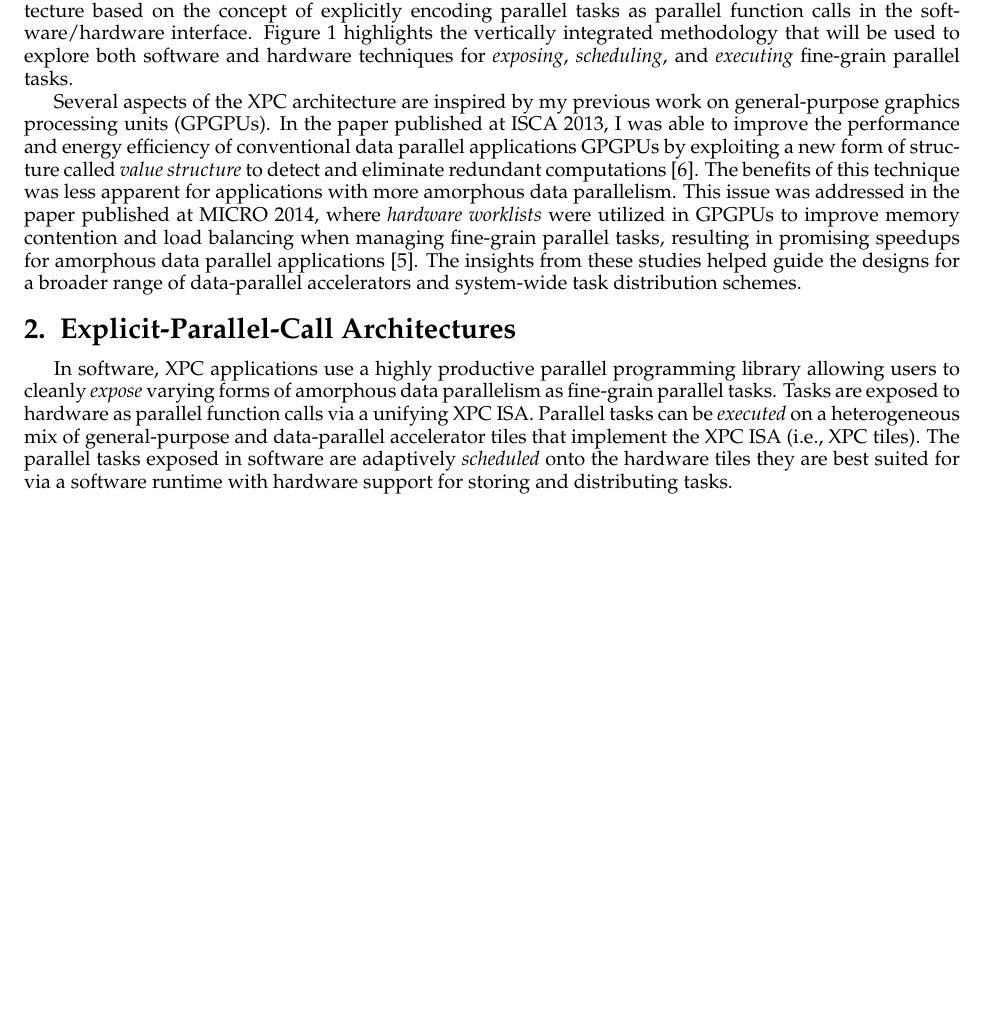
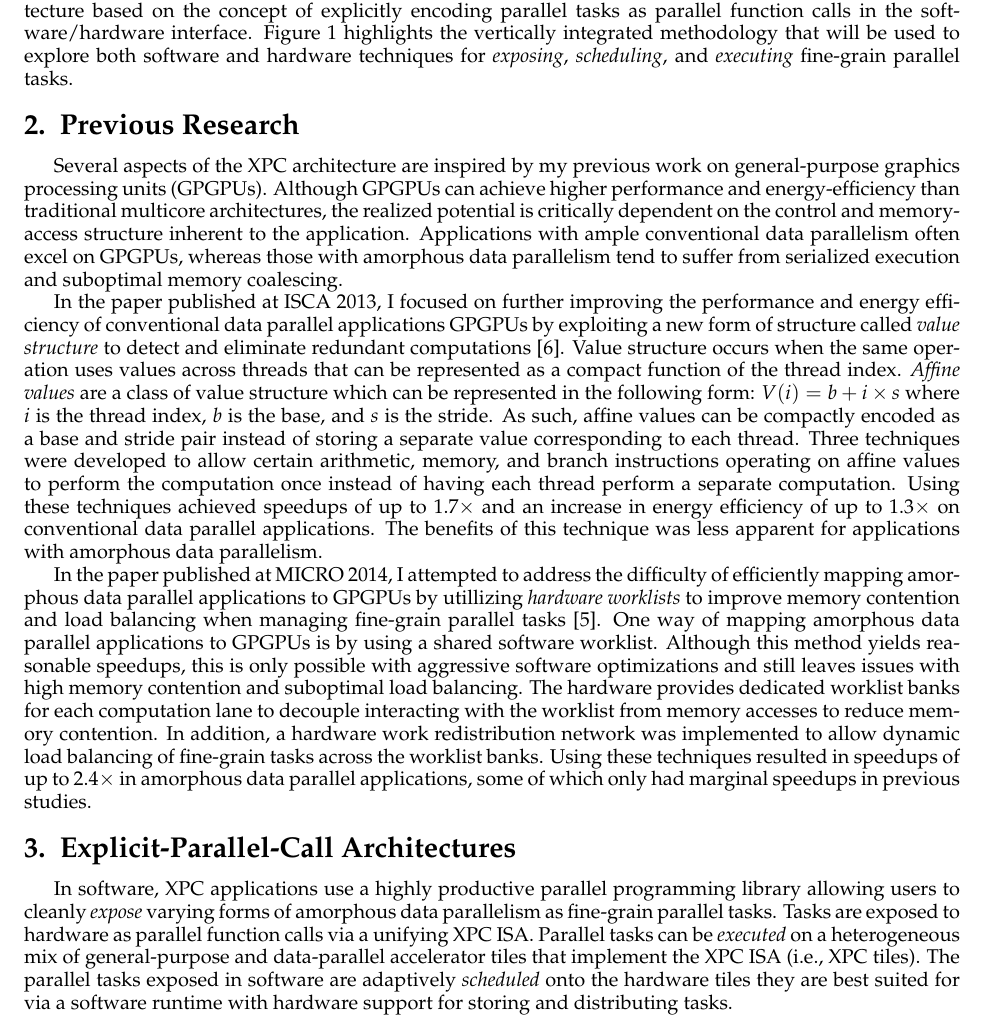
Before and after one commit to jyk46/fellowship-google-xpc, a LaTeX document (src/google-fellowship.tex, which reads src/sec-background.tex, src/sec-intro.tex): part of page 2 of 6, cut so that both start at the same text, the shorter picture padded with empty space. Compiled offline with pdfLaTeX.

Commit message:
Added more background

```diff
--- a/src/sec-background.tex
+++ b/src/sec-background.tex
@@ -2,8 +2,34 @@
 % sec-background
 %=========================================================================
 
-\section{Background}
+\section{Previous Research}
 \label{sec-background}
 
-\subsection{Amorphous Data Parallelism}
+Several aspects of the XPC architecture are inspired by my previous work
+on general-purpose graphics processing units (GPGPUs). Although GPGPUs
+can achieve higher performance and energy-efficiency than traditional
+multicore architectures, the realized potential is critically dependent
+on the control and memory-access structure inherent to the
+application. Applications with ample conventional data parallelism often
+excel on GPGPUs, whereas those with amorphous data parallelism tend to
+suffer from serialized execution and suboptimal memory coalescing.
 
+In the paper published at ISCA 2013, I focused on further improving the
+performance and energy efficiency of conventional data parallel
+applications GPGPUs by exploiting a new form of structure called
+\emph{value structure} to detect and eliminate redundant
+computations~\cite{kim-simt-vstruct-isca2013}. Value structure occurs
+when the same operation uses values across threads that can be
+represented as a compact function of the thread index. \emph{Affine
+  values} are a class of value structure which can be represented in the
+following form: $V(i) = b + i \times s$ where $i$ is the thread index,
+$b$ is the base, and $s$ is the stride. As such, affine values can be
+compactly encoded as a base and stride pair instead of storing a separate
+value corresponding to each thread. Three techniques were developed to
+allow certain arithmetic, memory, and branch instructions operating on
+affine values to perform the computation once instead of having each
+thread perform a separate computation. Using these techniques achieved
+speedups of up to 1.7$\times$ and an increase in energy efficiency of up
+to 1.3$\times$ on conventional data parallel applications. The benefits
+of this technique was less apparent for applications with amorphous data
+parallelism.
@@ -24 +37,16 @@ accelerators usually focus on executing traditional data parallelism as
-efficiently as possible.
+In the paper published at MICRO 2014, I attempted to address the
+difficulty of efficiently mapping amorphous data parallel applications to
+GPGPUs by utillizing \emph{hardware worklists} to improve memory
+contention and load balancing when managing fine-grain parallel
+tasks~\cite{kim-hwwl-micro2014}. One way of mapping amorphous data
+parallel applications to GPGPUs is by using a shared software
+worklist. Although this method yields reasonable speedups, this is only
+possible with aggressive software optimizations and still leaves issues
+with high memory contention and suboptimal load balancing. The hardware
+provides dedicated worklist banks for each computation lane to decouple
+interacting with the worklist from memory accesses to reduce memory
+contention. In addition, a hardware work redistribution network was
+implemented to allow dynamic load balancing of fine-grain tasks across
+the worklist banks. Using these techniques resulted in speedups of up to
+2.4$\times$ in amorphous data parallel applications, some of which only
+had marginal speedups in previous studies.
--- a/src/sec-intro.tex
+++ b/src/sec-intro.tex
@@ -63,19 +63,3 @@ interface. Figure~\ref{fig-intro-overview} highlights the vertically
 integrated methodology that will be used to explore both software and
 hardware techniques for \emph{exposing}, \emph{scheduling}, and
 \emph{executing} fine-grain parallel tasks.
-
-Several aspects of the XPC architecture are inspired by my previous work
-on general-purpose graphics processing units (GPGPUs). In the paper
-published at ISCA 2013, I was able to improve the performance and energy
-efficiency of conventional data parallel applications GPGPUs by
-exploiting a new form of structure called \emph{value structure} to
-detect and eliminate redundant
-computations~\cite{kim-simt-vstruct-isca2013}. The benefits of this
-technique was less apparent for applications with more amorphous data
-parallelism. This issue was addressed in the paper published at MICRO
-2014, where \emph{hardware worklists} were utilized in GPGPUs to improve
-memory contention and load balancing when managing fine-grain parallel
-tasks, resulting in promising speedups for amorphous data parallel
-applications~\cite{kim-hwwl-micro2014}. The insights from these studies
-helped guide the designs for a broader range of data-parallel
-accelerators and system-wide task distribution schemes.
```
Also changed, not shown: src/google-fellowship.tex (+1 -1 lines), src/sec-background.tex (33 more changed lines).
